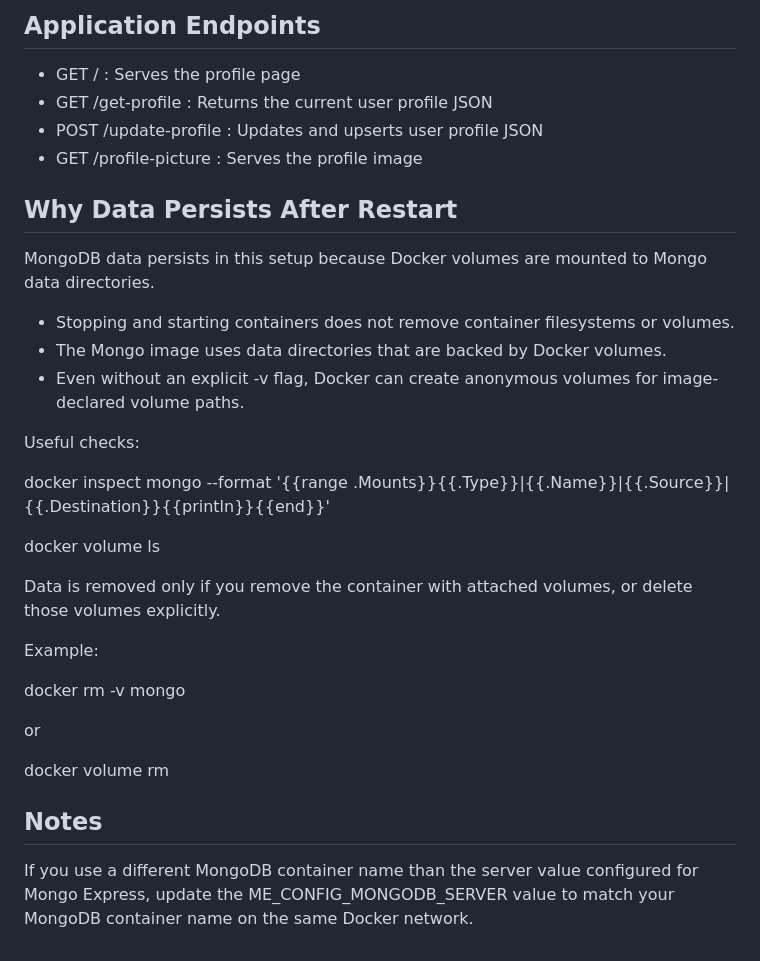
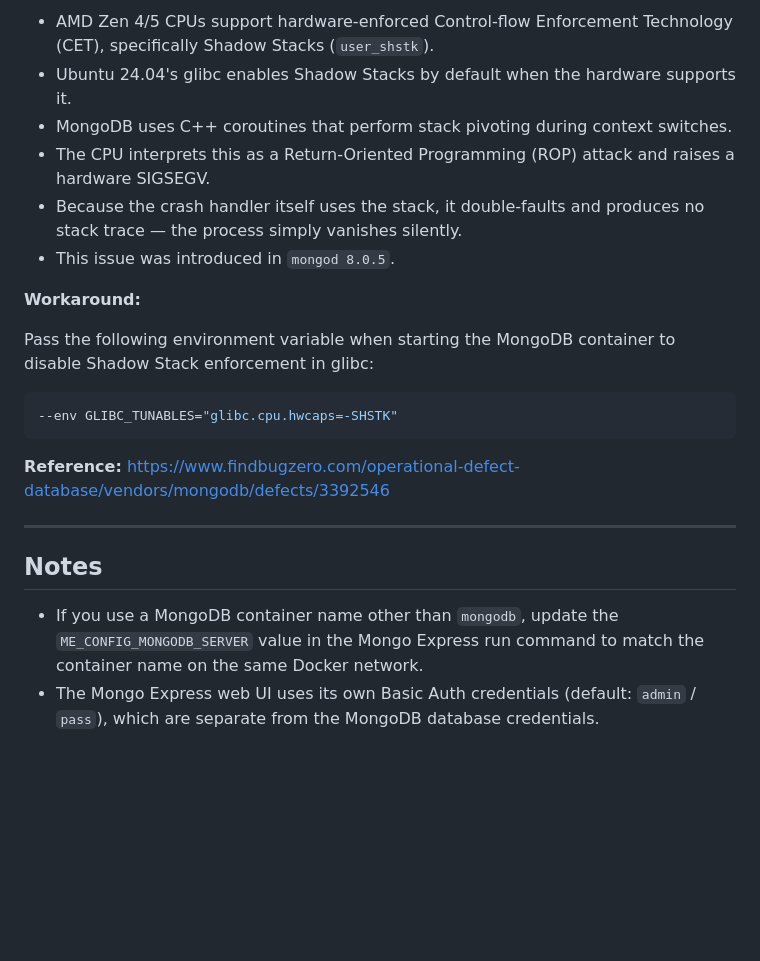
Before and after one commit to deependrasaharan/demo-docker-node-mongo-app, a Markdown page: README.md, the part around one of its changes. GitHub-like rendering; blank space fills up the shorter version.

````diff
--- a/README.md
+++ b/README.md
@@ -78,32 +159,24 @@ https://www.findbugzero.com/operational-defect-database/vendors/mongodb/defects/
 
-## Application Endpoints
-- GET / : Serves the profile page
-- GET /get-profile : Returns the current user profile JSON
-- POST /update-profile : Updates and upserts user profile JSON
-- GET /profile-picture : Serves the profile image
+- AMD Zen 4/5 CPUs support hardware-enforced Control-flow Enforcement Technology (CET), specifically Shadow Stacks (`user_shstk`).
+- Ubuntu 24.04's glibc enables Shadow Stacks by default when the hardware supports it.
+- MongoDB uses C++ coroutines that perform stack pivoting during context switches.
+- The CPU interprets this as a Return-Oriented Programming (ROP) attack and raises a hardware SIGSEGV.
+- Because the crash handler itself uses the stack, it double-faults and produces no stack trace — the process simply vanishes silently.
+- This issue was introduced in `mongod 8.0.5`.
 
-## Why Data Persists After Restart
-MongoDB data persists in this setup because Docker volumes are mounted to Mongo data directories.
+**Workaround:**
 
-- Stopping and starting containers does not remove container filesystems or volumes.
-- The Mongo image uses data directories that are backed by Docker volumes.
-- Even without an explicit -v flag, Docker can create anonymous volumes for image-declared volume paths.
+Pass the following environment variable when starting the MongoDB container to disable Shadow Stack enforcement in glibc:
 
-Useful checks:
+```bash
+--env GLIBC_TUNABLES="glibc.cpu.hwcaps=-SHSTK"
+```
 
-docker inspect mongo --format '{{range .Mounts}}{{.Type}}|{{.Name}}|{{.Source}}|{{.Destination}}{{println}}{{end}}'
+**Reference:** https://www.findbugzero.com/operational-defect-database/vendors/mongodb/defects/3392546
 
-docker volume ls
-
-Data is removed only if you remove the container with attached volumes, or delete those volumes explicitly.
-
-Example:
-
-docker rm -v mongo
-
-or
-
-docker volume rm <volume-name>
+---
 
 ## Notes
-If you use a different MongoDB container name than the server value configured for Mongo Express, update the ME_CONFIG_MONGODB_SERVER value to match your MongoDB container name on the same Docker network.
+
+- If you use a MongoDB container name other than `mongodb`, update the `ME_CONFIG_MONGODB_SERVER` value in the Mongo Express run command to match the container name on the same Docker network.
+- The Mongo Express web UI uses its own Basic Auth credentials (default: `admin` / `pass`), which are separate from the MongoDB database credentials.
````
Also changed, not shown: other parts of README.md (+129 -48 lines).
